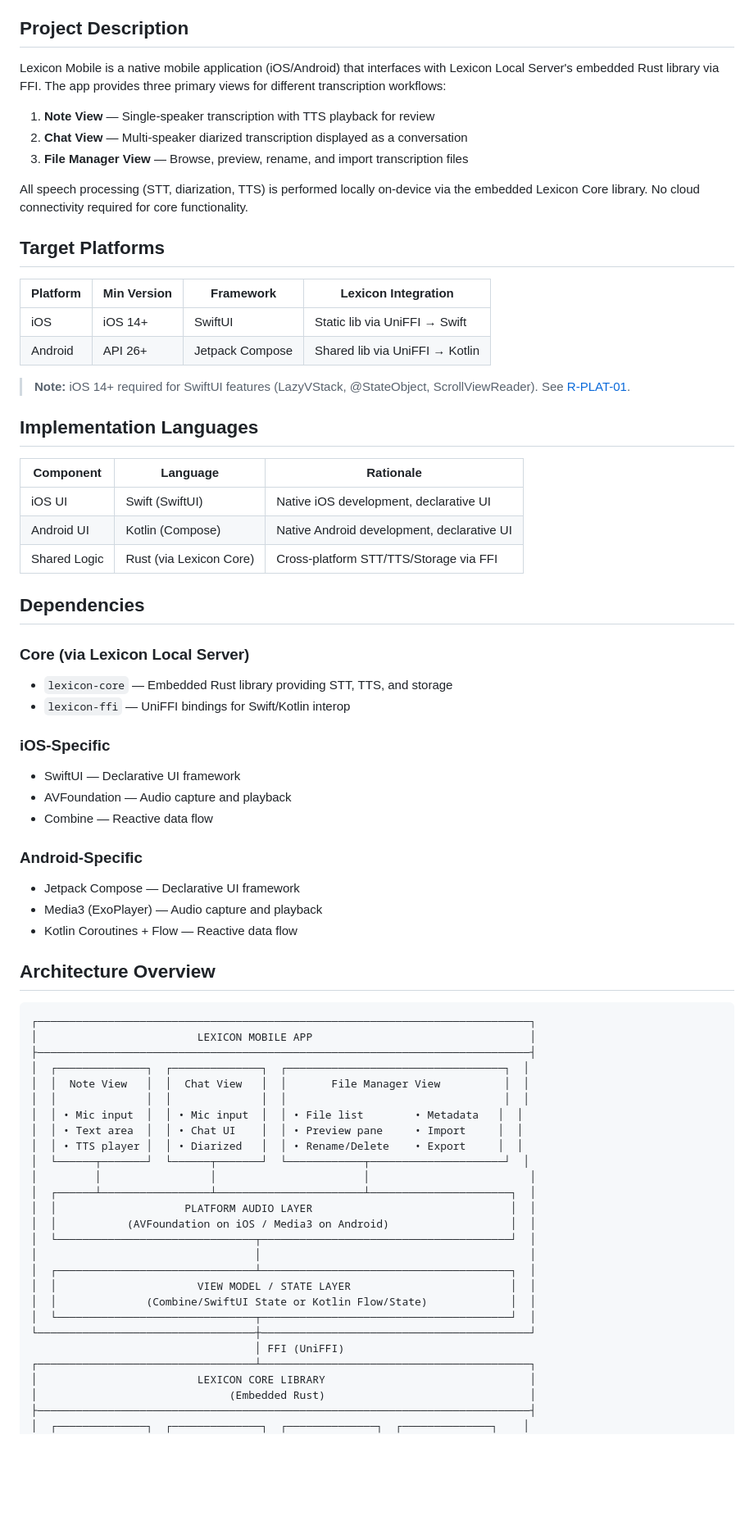
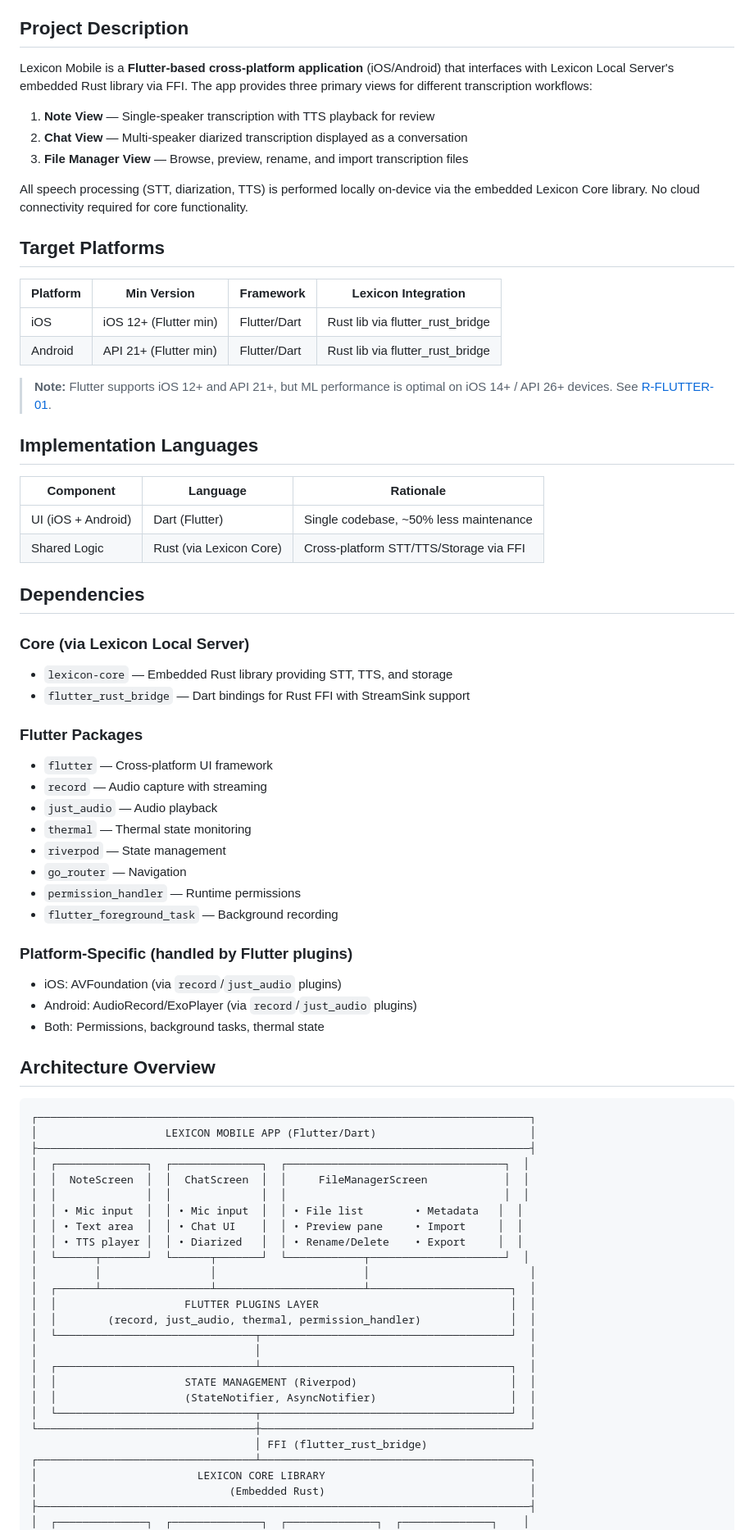
Before and after one commit to varianceenjoyer/Lexicon-Mobile, a Markdown page: .dev/project.md, the part around one of its changes. Shown at 82% size. GitHub-like rendering; blank space fills up the shorter version.

````diff
--- a/.dev/project.md
+++ b/.dev/project.md
@@ -11,7 +11,7 @@ Provide a cross-platform mobile client for real-time speech transcription, diari
 
 ## Project Description
 
-Lexicon Mobile is a native mobile application (iOS/Android) that interfaces with Lexicon Local Server's embedded Rust library via FFI. The app provides three primary views for different transcription workflows:
+Lexicon Mobile is a **Flutter-based cross-platform application** (iOS/Android) that interfaces with Lexicon Local Server's embedded Rust library via FFI. The app provides three primary views for different transcription workflows:
 
 1. **Note View** — Single-speaker transcription with TTS playback for review
 2. **Chat View** — Multi-speaker diarized transcription displayed as a conversation
@@ -23,43 +23,47 @@ All speech processing (STT, diarization, TTS) is performed locally on-device via
 
 | Platform | Min Version | Framework | Lexicon Integration |
 |----------|-------------|-----------|---------------------|
-| iOS | iOS 14+ | SwiftUI | Static lib via UniFFI → Swift |
-| Android | API 26+ | Jetpack Compose | Shared lib via UniFFI → Kotlin |
+| iOS | iOS 12+ (Flutter min) | Flutter/Dart | Rust lib via flutter_rust_bridge |
+| Android | API 21+ (Flutter min) | Flutter/Dart | Rust lib via flutter_rust_bridge |
 
-> **Note:** iOS 14+ required for SwiftUI features (LazyVStack, @StateObject, ScrollViewReader). See [R-PLAT-01](design/research/R-PLAT-01-platform-version-constraints.md).
+> **Note:** Flutter supports iOS 12+ and API 21+, but ML performance is optimal on iOS 14+ / API 26+ devices. See [R-FLUTTER-01](design/research/R-FLUTTER-01-cross-platform-viability.md).
 
 ## Implementation Languages
 
 | Component | Language | Rationale |
 |-----------|----------|-----------|
-| iOS UI | Swift (SwiftUI) | Native iOS development, declarative UI |
-| Android UI | Kotlin (Compose) | Native Android development, declarative UI |
+| UI (iOS + Android) | Dart (Flutter) | Single codebase, ~50% less maintenance |
 | Shared Logic | Rust (via Lexicon Core) | Cross-platform STT/TTS/Storage via FFI |
 
 ## Dependencies
 
 ### Core (via Lexicon Local Server)
 - `lexicon-core` — Embedded Rust library providing STT, TTS, and storage
-- `lexicon-ffi` — UniFFI bindings for Swift/Kotlin interop
+- `flutter_rust_bridge` — Dart bindings for Rust FFI with StreamSink support
 
-### iOS-Specific
-- SwiftUI — Declarative UI framework
-- AVFoundation — Audio capture and playback
-- Combine — Reactive data flow
+### Flutter Packages
+- `flutter` — Cross-platform UI framework
+- `record` — Audio capture with streaming
+- `just_audio` — Audio playback
+- `thermal` — Thermal state monitoring
+- `riverpod` — State management
+- `go_router` — Navigation
+- `permission_handler` — Runtime permissions
+- `flutter_foreground_task` — Background recording
 
-### Android-Specific
-- Jetpack Compose — Declarative UI framework
-- Media3 (ExoPlayer) — Audio capture and playback
-- Kotlin Coroutines + Flow — Reactive data flow
+### Platform-Specific (handled by Flutter plugins)
+- iOS: AVFoundation (via `record`/`just_audio` plugins)
+- Android: AudioRecord/ExoPlayer (via `record`/`just_audio` plugins)
+- Both: Permissions, background tasks, thermal state
 
 ## Architecture Overview
 
 ```
 ┌─────────────────────────────────────────────────────────────────────────────┐
-│                         LEXICON MOBILE APP                                  │
+│                    LEXICON MOBILE APP (Flutter/Dart)                        │
 ├─────────────────────────────────────────────────────────────────────────────┤
 │  ┌──────────────┐  ┌──────────────┐  ┌──────────────────────────────────┐  │
-│  │  Note View   │  │  Chat View   │  │       File Manager View          │  │
+│  │  NoteScreen  │  │  ChatScreen  │  │     FileManagerScreen            │  │
 │  │              │  │              │  │                                  │  │
 │  │ • Mic input  │  │ • Mic input  │  │ • File list        • Metadata   │  │
 │  │ • Text area  │  │ • Chat UI    │  │ • Preview pane     • Import     │  │
@@ -67,16 +71,16 @@ All speech processing (STT, diarization, TTS) is performed locally on-device via
 │  └──────┬───────┘  └──────┬───────┘  └────────────┬─────────────────────┘  │
 │         │                 │                       │                         │
 │  ┌──────┴─────────────────┴───────────────────────┴──────────────────────┐  │
-│  │                    PLATFORM AUDIO LAYER                               │  │
-│  │           (AVFoundation on iOS / Media3 on Android)                   │  │
+│  │                    FLUTTER PLUGINS LAYER                              │  │
+│  │        (record, just_audio, thermal, permission_handler)              │  │
 │  └───────────────────────────────┬───────────────────────────────────────┘  │
 │                                  │                                          │
 │  ┌───────────────────────────────┴───────────────────────────────────────┐  │
-│  │                      VIEW MODEL / STATE LAYER                         │  │
-│  │              (Combine/SwiftUI State or Kotlin Flow/State)             │  │
+│  │                    STATE MANAGEMENT (Riverpod)                        │  │
+│  │                    (StateNotifier, AsyncNotifier)                     │  │
 │  └───────────────────────────────┬───────────────────────────────────────┘  │
 └──────────────────────────────────┼──────────────────────────────────────────┘
-                                   │ FFI (UniFFI)
+                                   │ FFI (flutter_rust_bridge)
 ┌──────────────────────────────────┴──────────────────────────────────────────┐
 │                         LEXICON CORE LIBRARY                                │
 │                              (Embedded Rust)                                │
````
Also changed, not shown: other parts of .dev/project.md (+10 -7 lines), .dev/design/architecture.md (+195 -124 lines).
